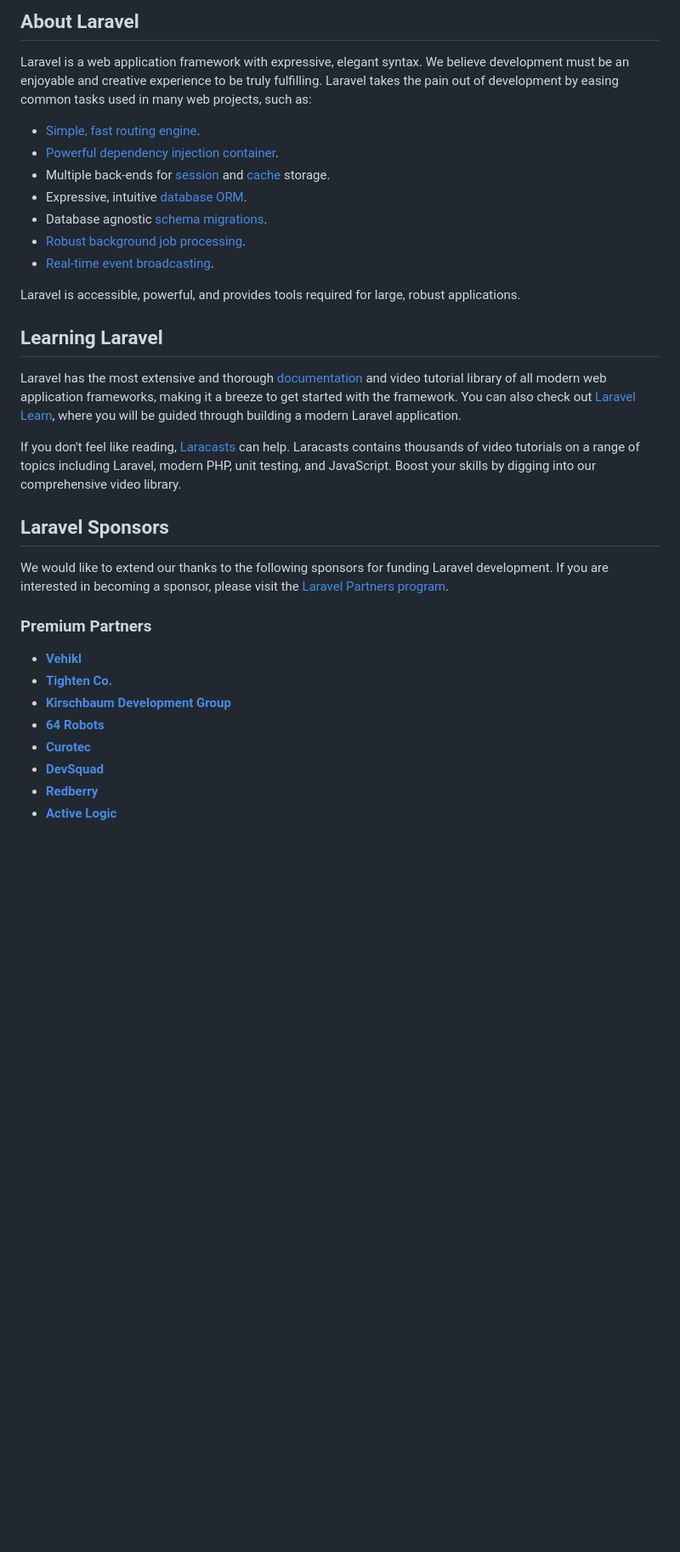
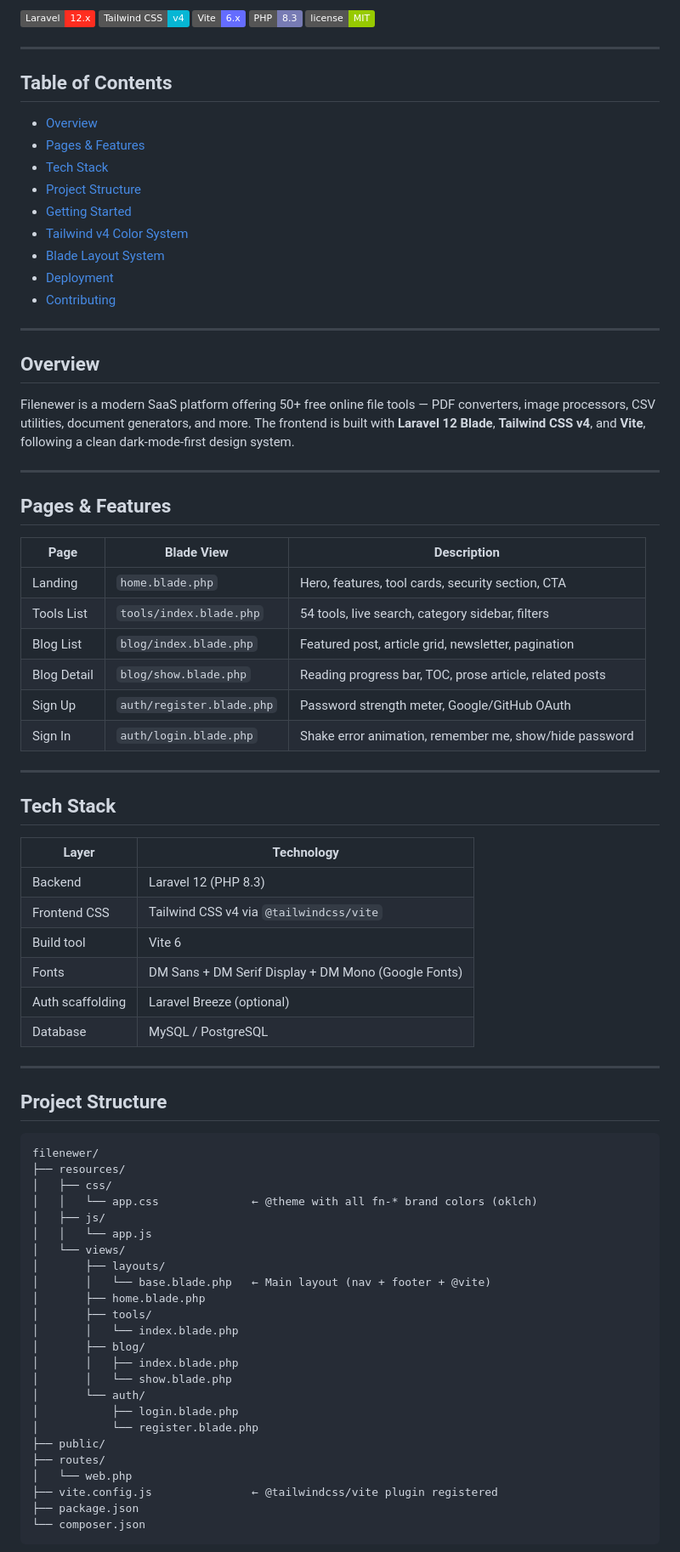
Before and after one commit to hagmir7/filenewer, a Markdown page: README.md, the part around one of its changes. Shown at 85% size. GitHub-like rendering; badges without logos; blank space fills up the shorter version.

````diff
--- a/README.md
+++ b/README.md
@@ -9,35 +4,84 @@
 
-## About Laravel
+![Laravel](https://img.shields.io/badge/Laravel-12.x-FF2D20?style=flat&logo=laravel&logoColor=white)
+![Tailwind CSS](https://img.shields.io/badge/Tailwind_CSS-v4-06B6D4?style=flat&logo=tailwindcss&logoColor=white)
+![Vite](https://img.shields.io/badge/Vite-6.x-646CFF?style=flat&logo=vite&logoColor=white)
+![PHP](https://img.shields.io/badge/PHP-8.3-777BB4?style=flat&logo=php&logoColor=white)
+![License](https://img.shields.io/badge/license-MIT-green?style=flat)
 
-Laravel is a web application framework with expressive, elegant syntax. We believe development must be an enjoyable and creative experience to be truly fulfilling. Laravel takes the pain out of development by easing common tasks used in many web projects, such as:
+---
 
-- [Simple, fast routing engine](https://laravel.com/docs/routing).
-- [Powerful dependency injection container](https://laravel.com/docs/container).
-- Multiple back-ends for [session](https://laravel.com/docs/session) and [cache](https://laravel.com/docs/cache) storage.
-- Expressive, intuitive [database ORM](https://laravel.com/docs/eloquent).
-- Database agnostic [schema migrations](https://laravel.com/docs/migrations).
-- [Robust background job processing](https://laravel.com/docs/queues).
-- [Real-time event broadcasting](https://laravel.com/docs/broadcasting).
+## Table of Contents
 
-Laravel is accessible, powerful, and provides tools required for large, robust applications.
+- [Overview](#overview)
+- [Pages & Features](#pages--features)
+- [Tech Stack](#tech-stack)
+- [Project Structure](#project-structure)
+- [Getting Started](#getting-started)
+- [Tailwind v4 Color System](#tailwind-v4-color-system)
+- [Blade Layout System](#blade-layout-system)
+- [Deployment](#deployment)
+- [Contributing](#contributing)
 
-## Learning Laravel
+---
 
-Laravel has the most extensive and thorough [documentation](https://laravel.com/docs) and video tutorial library of all modern web application frameworks, making it a breeze to get started with the framework. You can also check out [Laravel Learn](https://laravel.com/learn), where you will be guided through building a modern Laravel application.
+## Overview
 
-If you don't feel like reading, [Laracasts](https://laracasts.com) can help. Laracasts contains thousands of video tutorials on a range of topics including Laravel, modern PHP, unit testing, and JavaScript. Boost your skills by digging into our comprehensive video library.
+Filenewer is a modern SaaS platform offering 50+ free online file tools — PDF converters, image processors, CSV utilities, document generators, and more. The frontend is built with **Laravel 12 Blade**, **Tailwind CSS v4**, and **Vite**, following a clean dark-mode-first design system.
 
-## Laravel Sponsors
+---
 
-We would like to extend our thanks to the following sponsors for funding Laravel development. If you are interested in becoming a sponsor, please visit the [Laravel Partners program](https://partners.laravel.com).
+## Pages & Features
 
-### Premium Partners
+| Page | Blade View | Description |
+|---|---|---|
+| Landing | `home.blade.php` | Hero, features, tool cards, security section, CTA |
+| Tools List | `tools/index.blade.php` | 54 tools, live search, category sidebar, filters |
+| Blog List | `blog/index.blade.php` | Featured post, article grid, newsletter, pagination |
+| Blog Detail | `blog/show.blade.php` | Reading progress bar, TOC, prose article, related posts |
+| Sign Up | `auth/register.blade.php` | Password strength meter, Google/GitHub OAuth |
+| Sign In | `auth/login.blade.php` | Shake error animation, remember me, show/hide password |
 
-- **[Vehikl](https://vehikl.com)**
-- **[Tighten Co.](https://tighten.co)**
-- **[Kirschbaum Development Group](https://kirschbaumdevelopment.com)**
-- **[64 Robots](https://64robots.com)**
-- **[Curotec](https://www.curotec.com/services/technologies/laravel)**
-- **[DevSquad](https://devsquad.com/hire-laravel-developers)**
-- **[Redberry](https://redberry.international/laravel-development)**
-- **[Active Logic](https://activelogic.com)**
+---
+
+## Tech Stack
+
+| Layer | Technology |
+|---|---|
+| Backend | Laravel 12 (PHP 8.3) |
+| Frontend CSS | Tailwind CSS v4 via `@tailwindcss/vite` |
+| Build tool | Vite 6 |
+| Fonts | DM Sans + DM Serif Display + DM Mono (Google Fonts) |
+| Auth scaffolding | Laravel Breeze (optional) |
+| Database | MySQL / PostgreSQL |
+
+---
+
+## Project Structure
+
+```
+filenewer/
+├── resources/
+│   ├── css/
+│   │   └── app.css              ← @theme with all fn-* brand colors (oklch)
+│   ├── js/
+│   │   └── app.js
+│   └── views/
+│       ├── layouts/
+│       │   └── base.blade.php   ← Main layout (nav + footer + @vite)
+│       ├── home.blade.php
+│       ├── tools/
+│       │   └── index.blade.php
+│       ├── blog/
+│       │   ├── index.blade.php
+│       │   └── show.blade.php
+│       └── auth/
+│           ├── login.blade.php
+│           └── register.blade.php
+├── public/
+├── routes/
+│   └── web.php
+├── vite.config.js               ← @tailwindcss/vite plugin registered
+├── package.json
+└── composer.json
+```
+
````
Also changed, not shown: other parts of README.md (+266 -16 lines).
